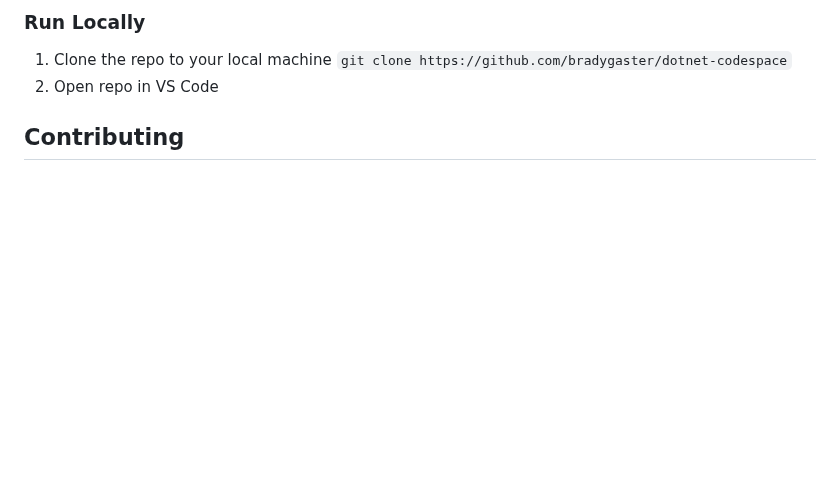
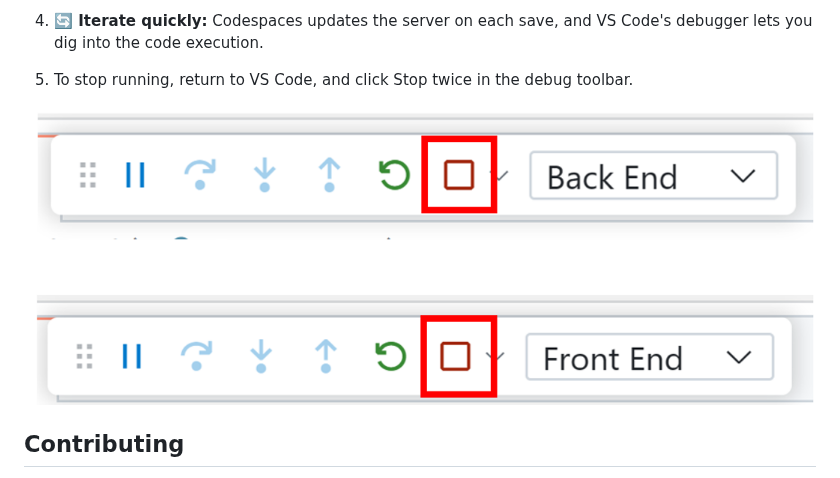
Before and after one commit to github/dotnet-codespaces, a Markdown page: readme.md, the part around one of its changes. Rendered like a GitHub page; pictures changed too: images/StopRun.png (added); blank space fills up the shorter version.

```diff
--- a/readme.md
+++ b/readme.md
@@ -29,9 +31,11 @@ This repository can be run in Codespaces, in Dev Containers, or locally on your
 
 
-### Run Locally
+4. **🔄 Iterate quickly:** Codespaces updates the server on each save, and VS Code's debugger lets you dig into the code execution.
 
-1. Clone the repo to your local machine `git clone https://github.com/bradygaster/dotnet-codespace`
-1. Open repo in VS Code
+5. To stop running, return to VS Code, and click Stop twice in the debug toolbar.
+
+![](images/StopRun.png)
+
 
 ## Contributing
 
```
Also changed, not shown: other parts of readme.md (+19 -17 lines), images/BlazorApp.png (added), images/RunAll.png (added), images/Swagger.png (added).
